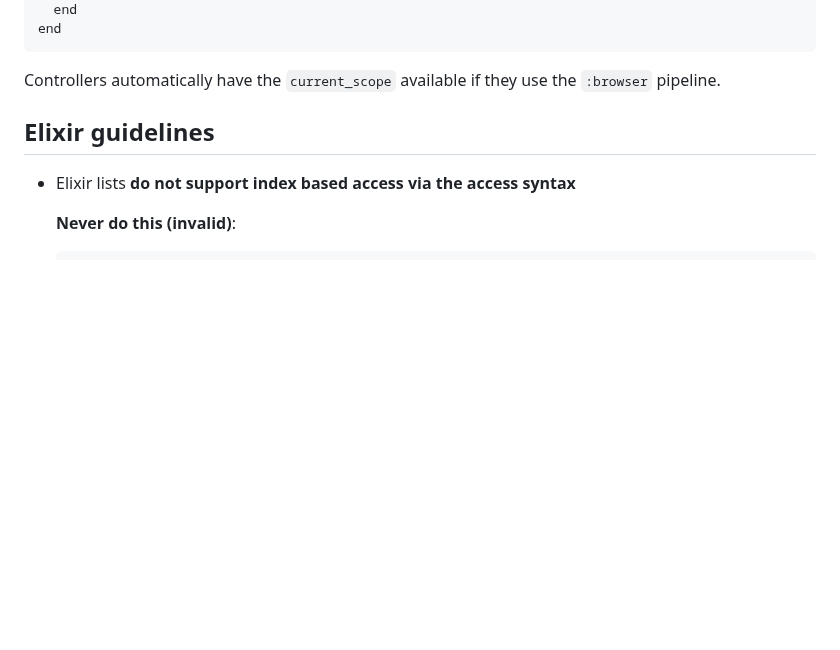
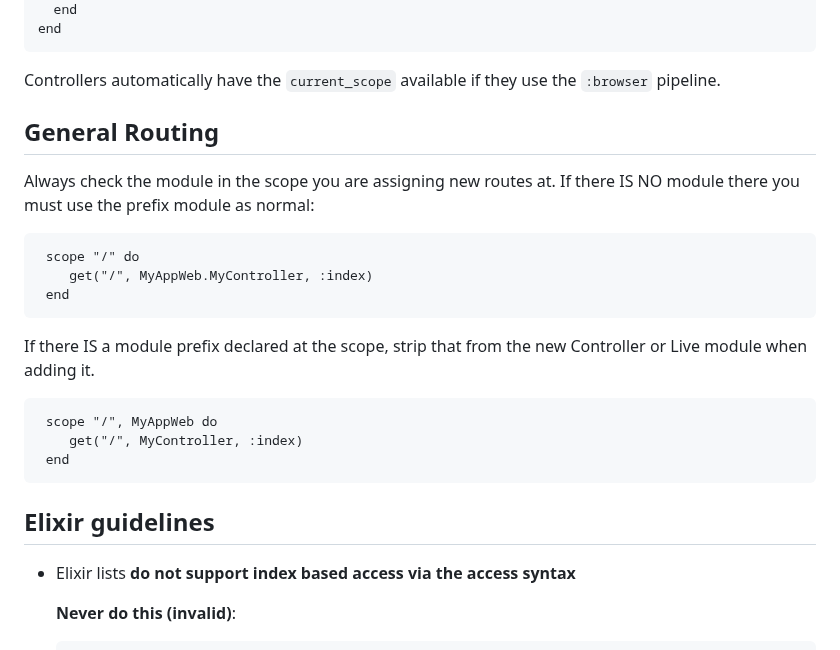
Before and after one commit to john-eevee/aura, a Markdown page: AGENTS.md, the part around the change. Drawn GitHub-style; blank space fills up the shorter version.

Commit message:
feat: add general routing guidelines to AGENTS.md
- Introduce new section on routing best practices.
- Clarify usage of module prefixes when assigning routes.
- Provide examples for both scenarios: with and without module prefixes.

```diff
--- a/AGENTS.md
+++ b/AGENTS.md
@@ -102,6 +102,21 @@ LiveViews that can work with or without authentication, **always use the __exist
     end
 
 Controllers automatically have the `current_scope` available if they use the `:browser` pipeline.
+
+## General Routing
+
+Always check the module in the scope you are assigning new routes at.
+If there IS NO module there you must use the prefix module as normal:
+
+     scope "/" do
+        get("/", MyAppWeb.MyController, :index)
+     end
+
+If there IS a module prefix declared at the scope, strip that from the new Controller or Live module when adding it.
+
+     scope "/", MyAppWeb do
+        get("/", MyController, :index)
+     end
 
 <!-- phoenix-gen-auth-end -->
 
```
